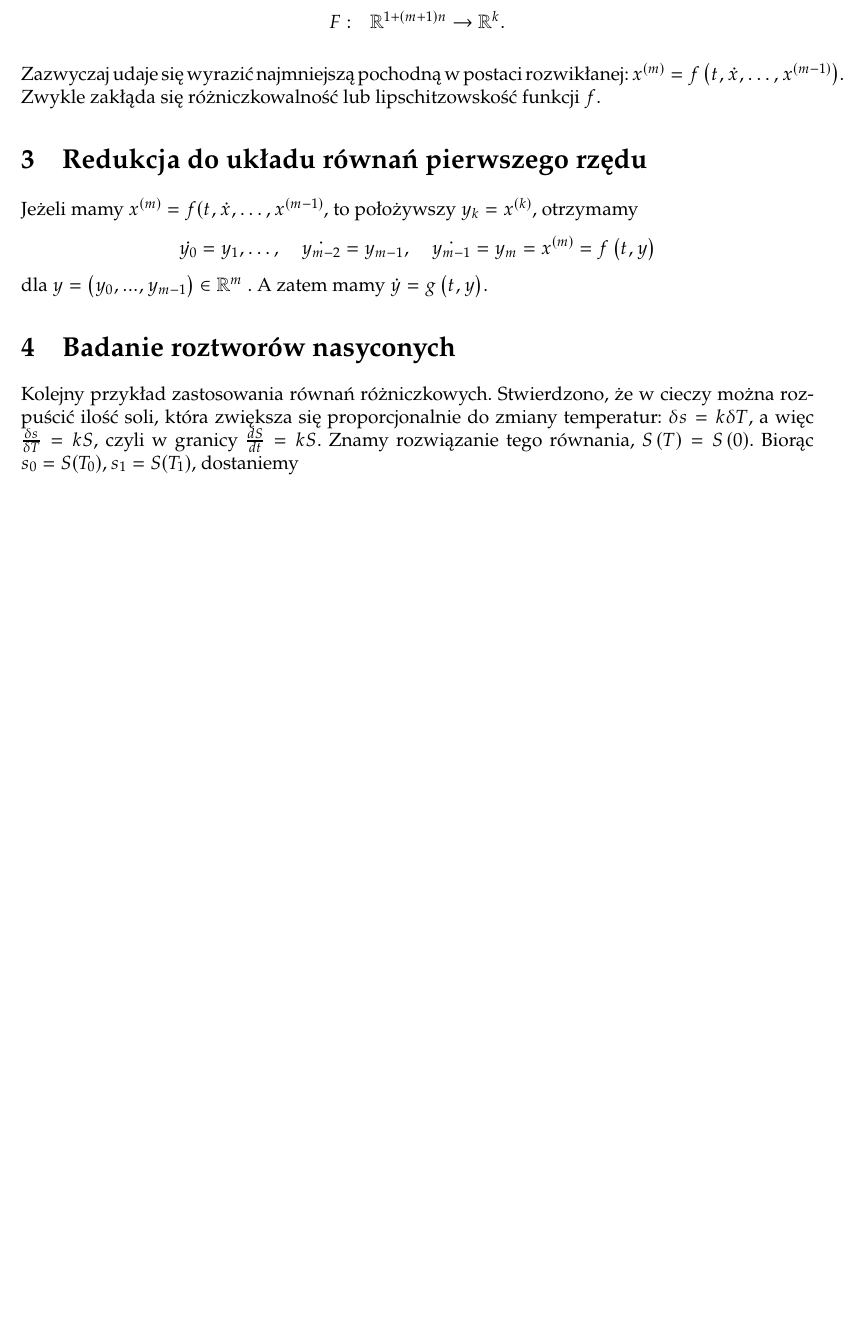
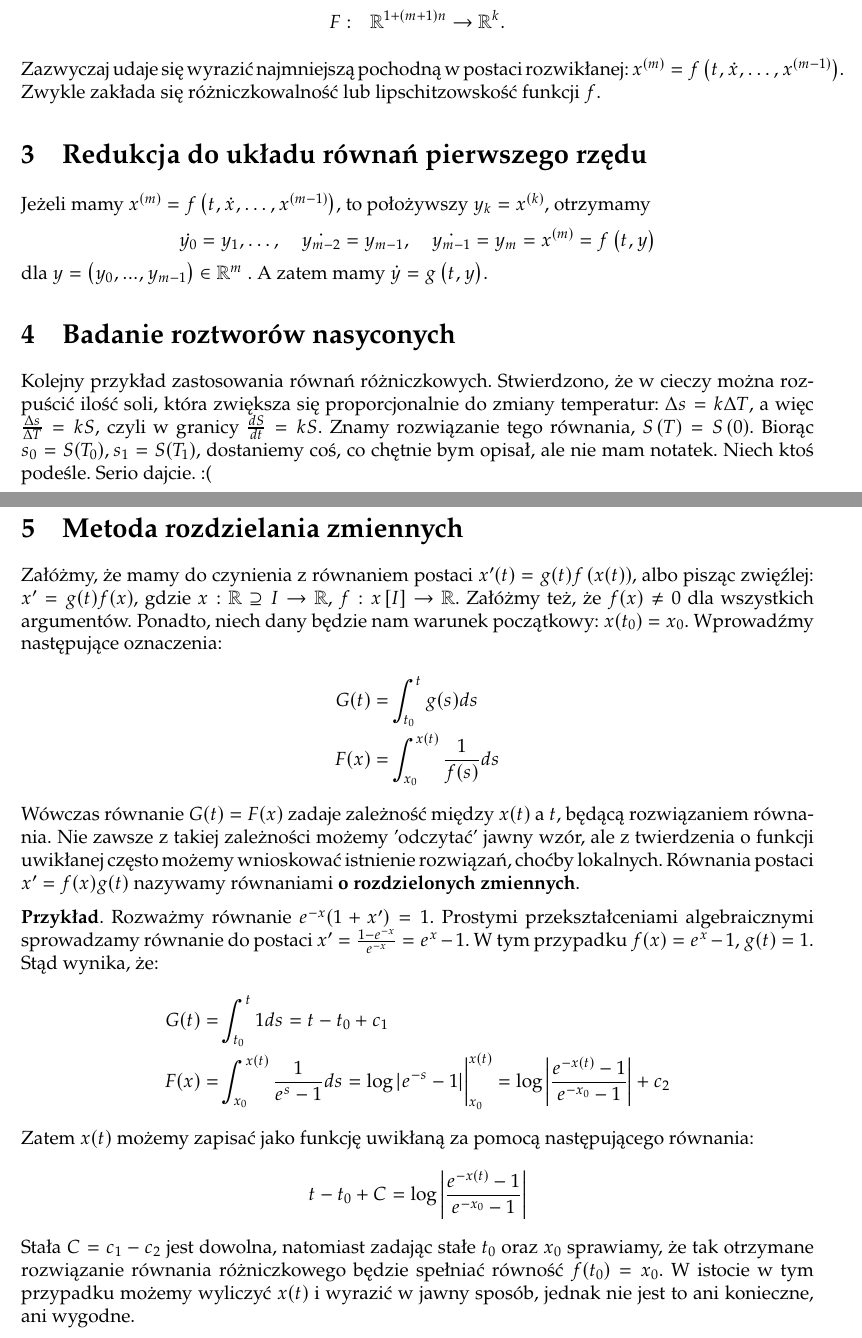
Before and after one commit to tudale/notatki, a LaTeX document (lic-4/rownania-rozniczkowe/master.tex, which reads lic-4/rownania-rozniczkowe/l1.tex): part of the page before the commit and two parts of pages 1 and 2 of 2 after it, the two joined at a grey line, cut so that both start at the same text, the shorter picture padded with empty space. Compiled offline with pdfLaTeX.

```diff
--- a/lic-4/rownania-rozniczkowe/l1.tex
+++ b/lic-4/rownania-rozniczkowe/l1.tex
@@ -22,11 +22,30 @@
 	F:&  \quad\mathbb{R}^{1+\left( m+1 \right) n} \to \mathbb{R}^{k}
 .\end{align*}
 
-Zazwyczaj udaje się wyrazić najmniejszą pochodną w postaci rozwikłanej: $x^{\left( m \right) }=f\left( t, \dot{x}, \ldots, x^{\left( m-1 \right) } \right) $. Zwykle zakłąda się różniczkowalność lub lipschitzowskość funkcji $f$.
+Zazwyczaj udaje się wyrazić najmniejszą pochodną w postaci rozwikłanej: $x^{\left( m \right) }=f\left( t, \dot{x}, \ldots, x^{\left( m-1 \right) } \right) $. Zwykle zakłada się różniczkowalność lub lipschitzowskość funkcji $f$.
 
 \section{Redukcja do układu równań pierwszego rzędu}
 
-Jeżeli mamy $x^{\left( m \right) }=f(t,\dot{x},\ldots,x^{\left( m-1 \right) }$, to położywszy $y_{k}=x^{(k)}$, otrzymamy $$\dot{y_{0}} = y_1, \ldots, \quad \dot{y_{m-2}}=y_{m-1}, \quad \dot{y_{m-1}}=y_m=x^{\left( m \right) }=f\left( t,y \right) $$ dla $y=\left( y_0,...,y_{m-1} \right) \in \mathbb{R}^{m}$ .
+Jeżeli mamy $x^{\left( m \right) }=f\left(t,\dot{x},\ldots,x^{\left( m-1 \right) }\right)$, to położywszy $y_{k}=x^{(k)}$, otrzymamy $$\dot{y_{0}} = y_1, \ldots, \quad \dot{y_{m-2}}=y_{m-1}, \quad \dot{y_{m-1}}=y_m=x^{\left( m \right) }=f\left( t,y \right) $$ dla $y=\left( y_0,...,y_{m-1} \right) \in \mathbb{R}^{m}$ .
 A zatem mamy $\dot{y} = g\left( t,y \right) $.
 \section{Badanie roztworów nasyconych}
-Kolejny przykład zastosowania równań różniczkowych. Stwierdzono, że w cieczy można rozpuścić ilość soli, która zwiększa się proporcjonalnie do zmiany temperatur: $\delta s=k\delta T$, a więc $\frac{\delta s}{\delta T}=kS$, czyli w granicy $\frac{dS}{dt}=kS$. Znamy rozwiązanie tego równania, $S\left( T \right) =S\left( 0 \right) $. Biorąc $s_0=S(T_0), s_1=S(T_1)$, dostaniemy
+Kolejny przykład zastosowania równań różniczkowych. Stwierdzono, że w cieczy można rozpuścić ilość soli, która zwiększa się proporcjonalnie do zmiany temperatur: $\Delta s=k\Delta T$, a więc $\frac{\Delta s}{\Delta T}=kS$, czyli w granicy $\frac{dS}{dt}=kS$. Znamy rozwiązanie tego równania, $S\left( T \right) =S\left( 0 \right) $. Biorąc $s_0=S(T_0), s_1=S(T_1)$, dostaniemy coś, co chętnie bym opisał, ale nie mam notatek. Niech ktoś podeśle. Serio dajcie. :(
+
+\section{Metoda rozdzielania zmiennych}
+Załóżmy, że mamy do czynienia z równaniem postaci $x'(t) = g(t)f\left(x(t)\right)$, albo pisząc zwięźlej: $x' = g(t)f(x)$, gdzie $x : \mathbb{R} \supseteq I \to \mathbb{R}$, $f : x\left[I\right] \to \mathbb{R}$. Załóżmy też, że $f(x) \neq 0$ dla wszystkich argumentów. Ponadto, niech dany będzie nam warunek początkowy: $x(t_0) = x_0$. Wprowadźmy następujące oznaczenia:
+\begin{align*}
+	G(t) =& \int_{t_0}^{t} g(s) ds \\
+	F(x) =& \int_{x_0}^{x(t)} \frac{1}{f(s)} ds
+\end{align*}
+Wówczas równanie $G(t) = F(x)$ zadaje zależność między $x(t)$ a $t$, będącą rozwiązaniem równania. Nie zawsze z takiej zależności możemy 'odczytać' jawny wzór, ale z twierdzenia o funkcji uwikłanej często możemy wnioskować istnienie rozwiązań, choćby lokalnych. Równania postaci $x' = f(x)g(t)$ nazywamy równaniami \textbf{o rozdzielonych zmiennych}.
+
+\textbf{Przykład}. Rozważmy równanie $e^{-x}(1+x')=1$. Prostymi przekształceniami algebraicznymi sprowadzamy równanie do postaci $x' = \frac{1-e^{-x}}{e^{-x}} = e^x-1$. W tym przypadku $f(x) = e^x-1$, $g(t) = 1$. Stąd wynika, że:
+\begin{align*}
+	G(t) =& \int_{t_0}^{t} 1 ds = t-t_0+c_1 \\
+	F(x) =& \int_{x_0}^{x(t)} \frac{1}{e^s-1} ds = \log|e^{-s}-1|\bigg|_{x_0}^{x(t)} = \log \left| \frac{e^{-x(t)}-1}{e^{-x_0}-1}\right| +c_2
+\end{align*}
+Zatem $x(t)$ możemy zapisać jako funkcję uwikłaną za pomocą następującego równania:
+\begin{align*}
+	t-t_0 + C = \log\left|\frac{e^{-x(t)}-1}{e^{-x_0}-1}\right|
+\end{align*}
+Stała $C = c_1-c_2$ jest dowolna, natomiast zadając stałe $t_0$ oraz $x_0$ sprawiamy, że tak otrzymane rozwiązanie równania różniczkowego będzie spełniać równość $f(t_0) = x_0$. W istocie w tym przypadku możemy wyliczyć $x(t)$ i wyrazić w jawny sposób, jednak nie jest to ani konieczne, ani wygodne.
```
Also changed, not shown: lic-4/rownania-rozniczkowe/master.pdf, lic-4/rownania-rozniczkowe/l1.tex (8 more changed lines), 3 other files.
